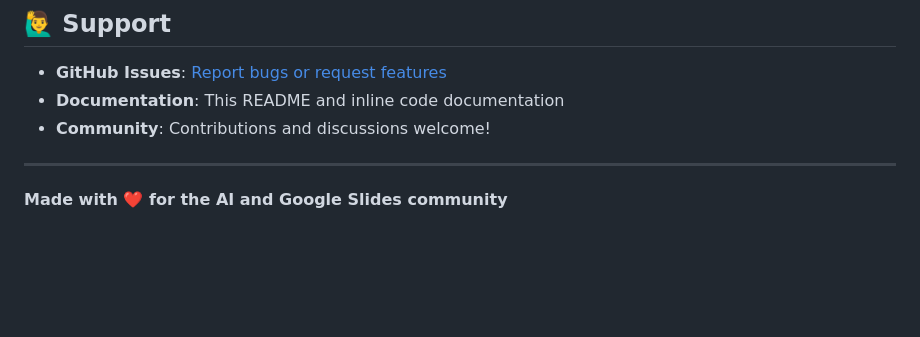
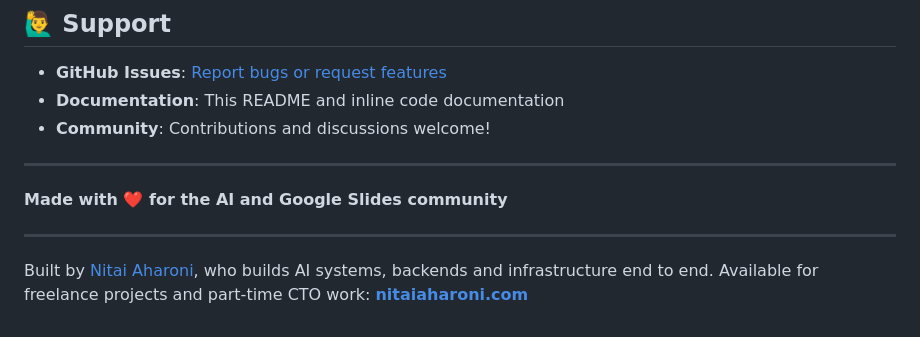
Before and after one commit to nitaiaharoni1/google-slides-mcp, a Markdown page: README.md, the part around the change. GitHub-like rendering; blank space fills up the shorter version.

Commit message:
Add availability note to README
The packages get real traffic but nothing in them said the author takes
freelance or fractional CTO work. One line at the end of the README,
pointing at nitaiaharoni.com.

Co-Authored-By: Claude Opus 5 (1M context) <noreply@anthropic.com>

```diff
--- a/README.md
+++ b/README.md
@@ -634,3 +634,7 @@ These hooks prevent broken code from being committed or pushed, maintaining high
 ---
 
 **Made with ❤️ for the AI and Google Slides community**
+
+---
+
+Built by [Nitai Aharoni](https://nitaiaharoni.com), who builds AI systems, backends and infrastructure end to end. Available for freelance projects and part-time CTO work: **[nitaiaharoni.com](https://nitaiaharoni.com)**
```
